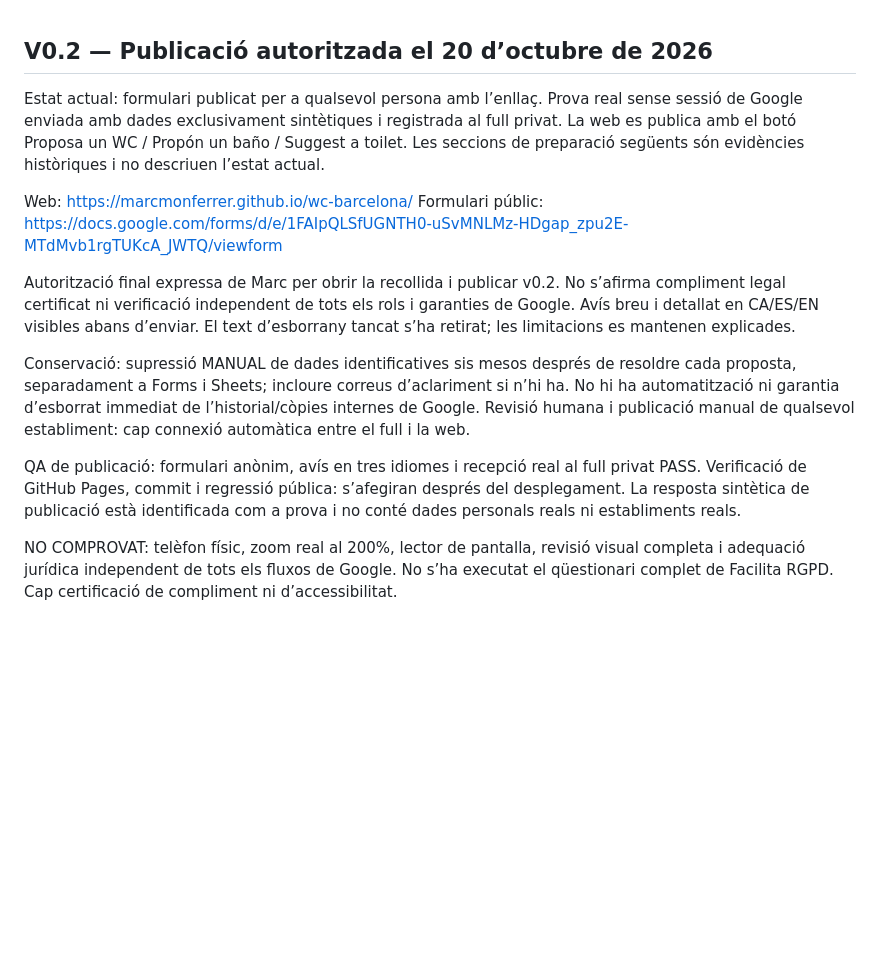
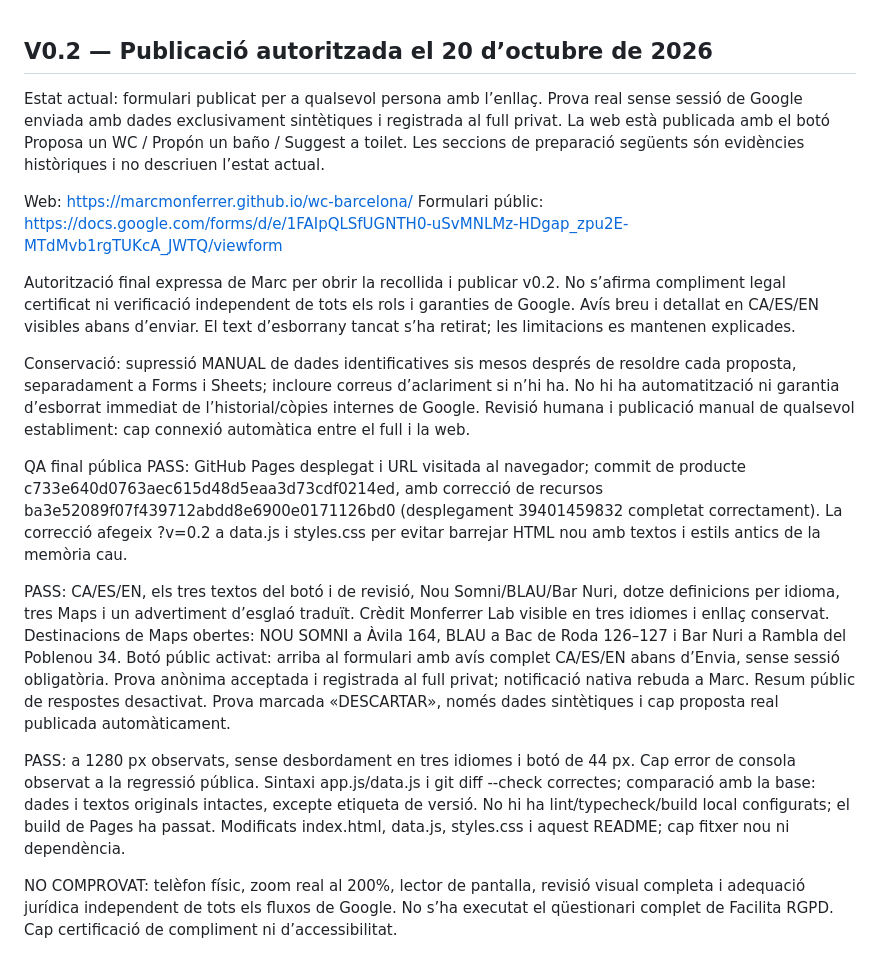
Before and after one commit to marcmonferrer/wc-barcelona, a Markdown page: README.md, the part around the change. Drawn GitHub-style; blank space fills up the shorter version.

Commit message:
Record verified v0.2 public deployment and QA limits

```diff
--- a/README.md
+++ b/README.md
@@ -1,6 +1,6 @@
 ## V0.2 — Publicació autoritzada el 20 d’octubre de 2026
 
-Estat actual: formulari publicat per a qualsevol persona amb l’enllaç. Prova real sense sessió de Google enviada amb dades exclusivament sintètiques i registrada al full privat. La web es publica amb el botó Proposa un WC / Propón un baño / Suggest a toilet. Les seccions de preparació següents són evidències històriques i no descriuen l’estat actual.
+Estat actual: formulari publicat per a qualsevol persona amb l’enllaç. Prova real sense sessió de Google enviada amb dades exclusivament sintètiques i registrada al full privat. La web està publicada amb el botó Proposa un WC / Propón un baño / Suggest a toilet. Les seccions de preparació següents són evidències històriques i no descriuen l’estat actual.
 
 Web: https://marcmonferrer.github.io/wc-barcelona/
 Formulari públic: https://docs.google.com/forms/d/e/1FAIpQLSfUGNTH0-uSvMNLMz-HDgap_zpu2E-MTdMvb1rgTUKcA_JWTQ/viewform
@@ -9,7 +9,11 @@ Autorització final expressa de Marc per obrir la recollida i publicar v0.2. No
 
 Conservació: supressió MANUAL de dades identificatives sis mesos després de resoldre cada proposta, separadament a Forms i Sheets; incloure correus d’aclariment si n’hi ha. No hi ha automatització ni garantia d’esborrat immediat de l’historial/còpies internes de Google. Revisió humana i publicació manual de qualsevol establiment: cap connexió automàtica entre el full i la web.
 
-QA de publicació: formulari anònim, avís en tres idiomes i recepció real al full privat PASS. Verificació de GitHub Pages, commit i regressió pública: s’afegiran després del desplegament. La resposta sintètica de publicació està identificada com a prova i no conté dades personals reals ni establiments reals.
+QA final pública PASS: GitHub Pages desplegat i URL visitada al navegador; commit de producte c733e640d0763aec615d48d5eaa3d73cdf0214ed, amb correcció de recursos ba3e52089f07f439712abdd8e6900e0171126bd0 (desplegament 39401459832 completat correctament). La correcció afegeix ?v=0.2 a data.js i styles.css per evitar barrejar HTML nou amb textos i estils antics de la memòria cau.
+
+PASS: CA/ES/EN, els tres textos del botó i de revisió, Nou Somni/BLAU/Bar Nuri, dotze definicions per idioma, tres Maps i un advertiment d’esglaó traduït. Crèdit Monferrer Lab visible en tres idiomes i enllaç conservat. Destinacions de Maps obertes: NOU SOMNI a Àvila 164, BLAU a Bac de Roda 126–127 i Bar Nuri a Rambla del Poblenou 34. Botó públic activat: arriba al formulari amb avís complet CA/ES/EN abans d’Envia, sense sessió obligatòria. Prova anònima acceptada i registrada al full privat; notificació nativa rebuda a Marc. Resum públic de respostes desactivat. Prova marcada «DESCARTAR», només dades sintètiques i cap proposta real publicada automàticament.
+
+PASS: a 1280 px observats, sense desbordament en tres idiomes i botó de 44 px. Cap error de consola observat a la regressió pública. Sintaxi app.js/data.js i git diff --check correctes; comparació amb la base: dades i textos originals intactes, excepte etiqueta de versió. No hi ha lint/typecheck/build local configurats; el build de Pages ha passat. Modificats index.html, data.js, styles.css i aquest README; cap fitxer nou ni dependència.
 
 NO COMPROVAT: telèfon físic, zoom real al 200%, lector de pantalla, revisió visual completa i adequació jurídica independent de tots els fluxos de Google. No s’ha executat el qüestionari complet de Facilita RGPD. Cap certificació de compliment ni d’accessibilitat.
 
```
